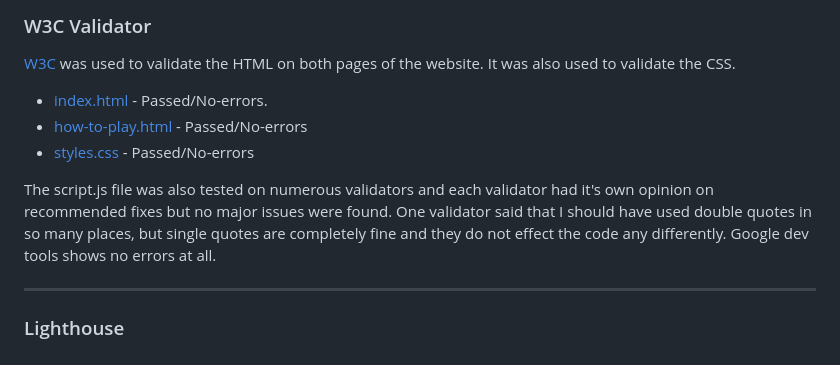
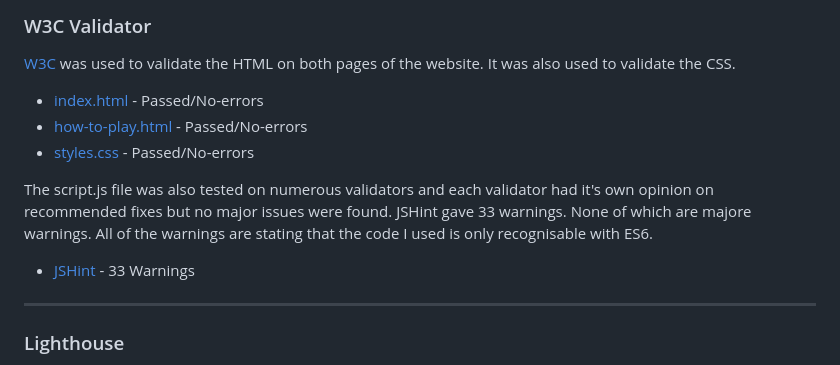
Before and after one commit to david-walters/Milestone-2-Code-Institute, a Markdown page: TESTING.md, the part around the change. Drawn GitHub-style.

Commit message:
Add evidence of JSHint warnings to testing.md file

```diff
--- a/TESTING.md
+++ b/TESTING.md
@@ -27,11 +27,14 @@ I have gone through each page using google chrome developer tools & Firefox insp
 
 [W3C](https://validator.w3.org/) was used to validate the HTML on both pages of the website. It was also used to validate the CSS.
 
-- [index.html](assets/images/test-images/w3-index.png) - Passed/No-errors.
+- [index.html](assets/images/test-images/w3-index.png) - Passed/No-errors
 - [how-to-play.html](assets/images/test-images/w3-how-to-play.png) - Passed/No-errors
 - [styles.css](assets/images/test-images/w3-css.png) - Passed/No-errors
 
-The script.js file was also tested on numerous validators and each validator had it's own opinion on recommended fixes but no major issues were found. One validator said that I should have used double quotes in so many places, but single quotes are completely fine and they do not effect the code any differently. Google dev tools shows no errors at all.
+The script.js file was also tested on numerous validators and each validator had it's own opinion on recommended fixes but no major issues were found.
+JSHint gave 33 warnings. None of which are majore warnings. All of the warnings are stating that the code I used is only recognisable with ES6.
+
+- [JSHint](assets/images/test-images/jshint.png) - 33 Warnings
 
 ---
 
```
Also changed, not shown: assets/images/test-images/jshint.png (added).
